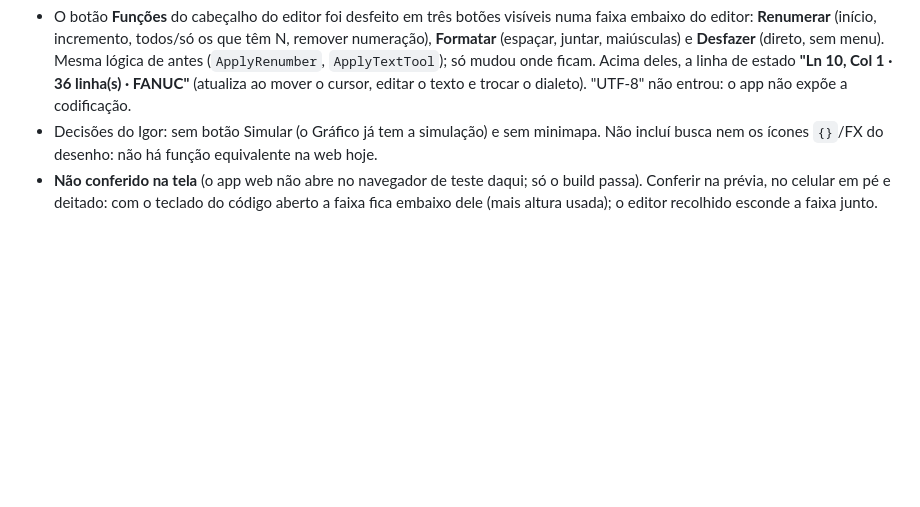
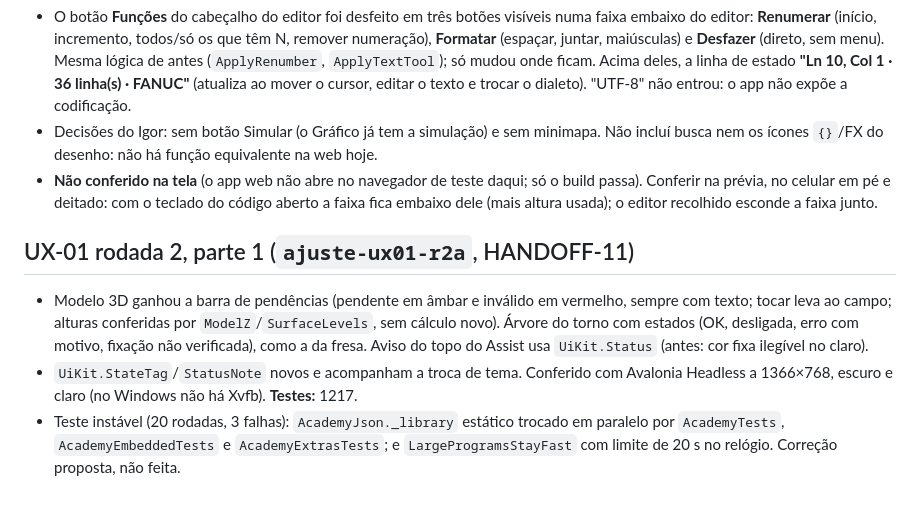
Before and after one commit to martinsdesiqueiraigor-art/CNCSTUDIO, a Markdown page: docs/ESTADO.md, the part around the change. Rendered like a GitHub page; blank space fills up the shorter version.

Commit message:
Estado: UX-01 rodada 2, parte 1
Co-Authored-By: Claude Opus 5.5 <noreply@anthropic.com>

```diff
--- a/docs/ESTADO.md
+++ b/docs/ESTADO.md
@@ -407,3 +407,7 @@ Atualizado no fim de cada tarefa (3–6 linhas). A conversa nova começa por aqu
 - O botão **Funções** do cabeçalho do editor foi desfeito em três botões visíveis numa faixa embaixo do editor: **Renumerar** (início, incremento, todos/só os que têm N, remover numeração), **Formatar** (espaçar, juntar, maiúsculas) e **Desfazer** (direto, sem menu). Mesma lógica de antes (`ApplyRenumber`, `ApplyTextTool`); só mudou onde ficam. Acima deles, a linha de estado **"Ln 10, Col 1 · 36 linha(s) · FANUC"** (atualiza ao mover o cursor, editar o texto e trocar o dialeto). "UTF-8" não entrou: o app não expõe a codificação.
 - Decisões do Igor: sem botão Simular (o Gráfico já tem a simulação) e sem minimapa. Não incluí busca nem os ícones `{}`/FX do desenho: não há função equivalente na web hoje.
 - **Não conferido na tela** (o app web não abre no navegador de teste daqui; só o build passa). Conferir na prévia, no celular em pé e deitado: com o teclado do código aberto a faixa fica embaixo dele (mais altura usada); o editor recolhido esconde a faixa junto.
+## UX-01 rodada 2, parte 1 (`ajuste-ux01-r2a`, HANDOFF-11)
+- Modelo 3D ganhou a barra de pendências (pendente em âmbar e inválido em vermelho, sempre com texto; tocar leva ao campo; alturas conferidas por `ModelZ`/`SurfaceLevels`, sem cálculo novo). Árvore do torno com estados (OK, desligada, erro com motivo, fixação não verificada), como a da fresa. Aviso do topo do Assist usa `UiKit.Status` (antes: cor fixa ilegível no claro).
+- `UiKit.StateTag`/`StatusNote` novos e acompanham a troca de tema. Conferido com Avalonia Headless a 1366×768, escuro e claro (no Windows não há Xvfb). **Testes:** 1217.
+- Teste instável (20 rodadas, 3 falhas): `AcademyJson._library` estático trocado em paralelo por `AcademyTests`, `AcademyEmbeddedTests` e `AcademyExtrasTests`; e `LargeProgramsStayFast` com limite de 20 s no relógio. Correção proposta, não feita.
```
